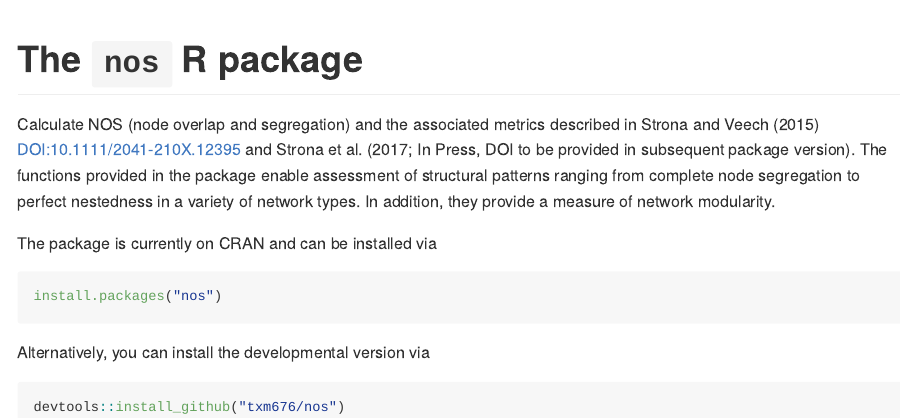
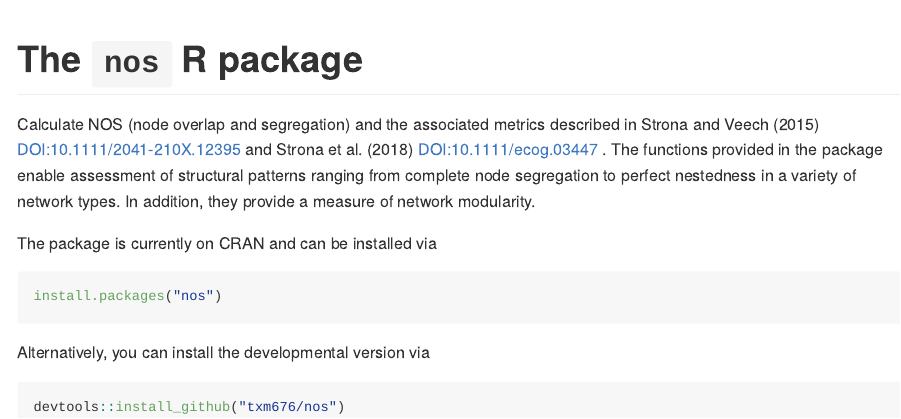
Before and after one commit to txm676/nos, an R Markdown document (README.Rmd): the page in a window 1100 px wide, from its top. The pictures show the output file README.md that the author committed with the source, drawn offline in the style of GitHub; badge pictures from the web are left out.

Commit message:
updating references in readme

```diff
--- a/README.Rmd
+++ b/README.Rmd
@@ -20,7 +20,7 @@
 
 Calculate NOS (node overlap and segregation) and the associated metrics
 described in Strona and Veech (2015) <DOI:10.1111/2041-210X.12395> and Strona et
-al. (2017; In Press, DOI to be provided in subsequent package version). The
+al. (2018) <DOI:10.1111/ecog.03447> . The
 functions provided in the package enable assessment of structural patterns
 ranging from complete node segregation to perfect nestedness in a variety of
 network types. In addition, they provide a measure of network modularity.
```
Also changed, not shown: README.md.
